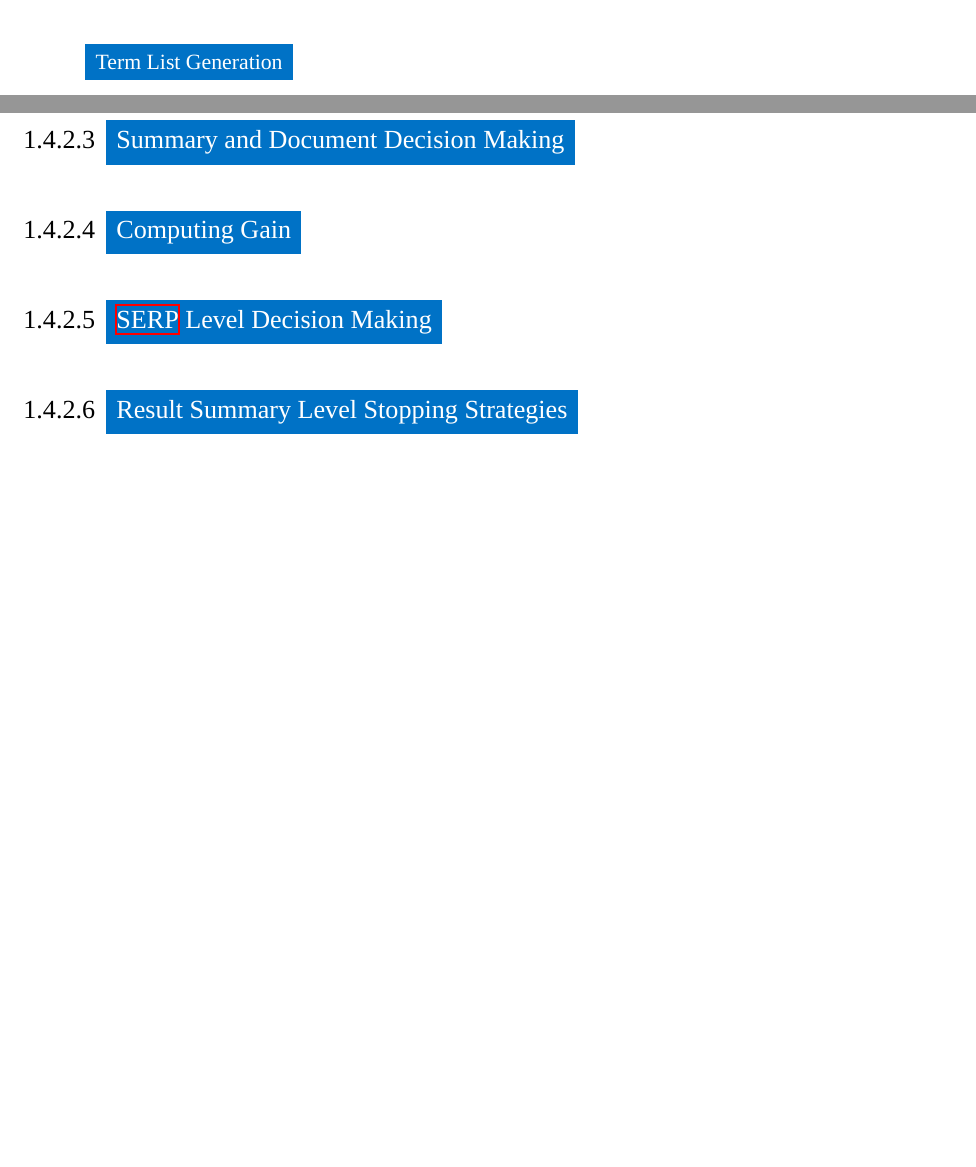
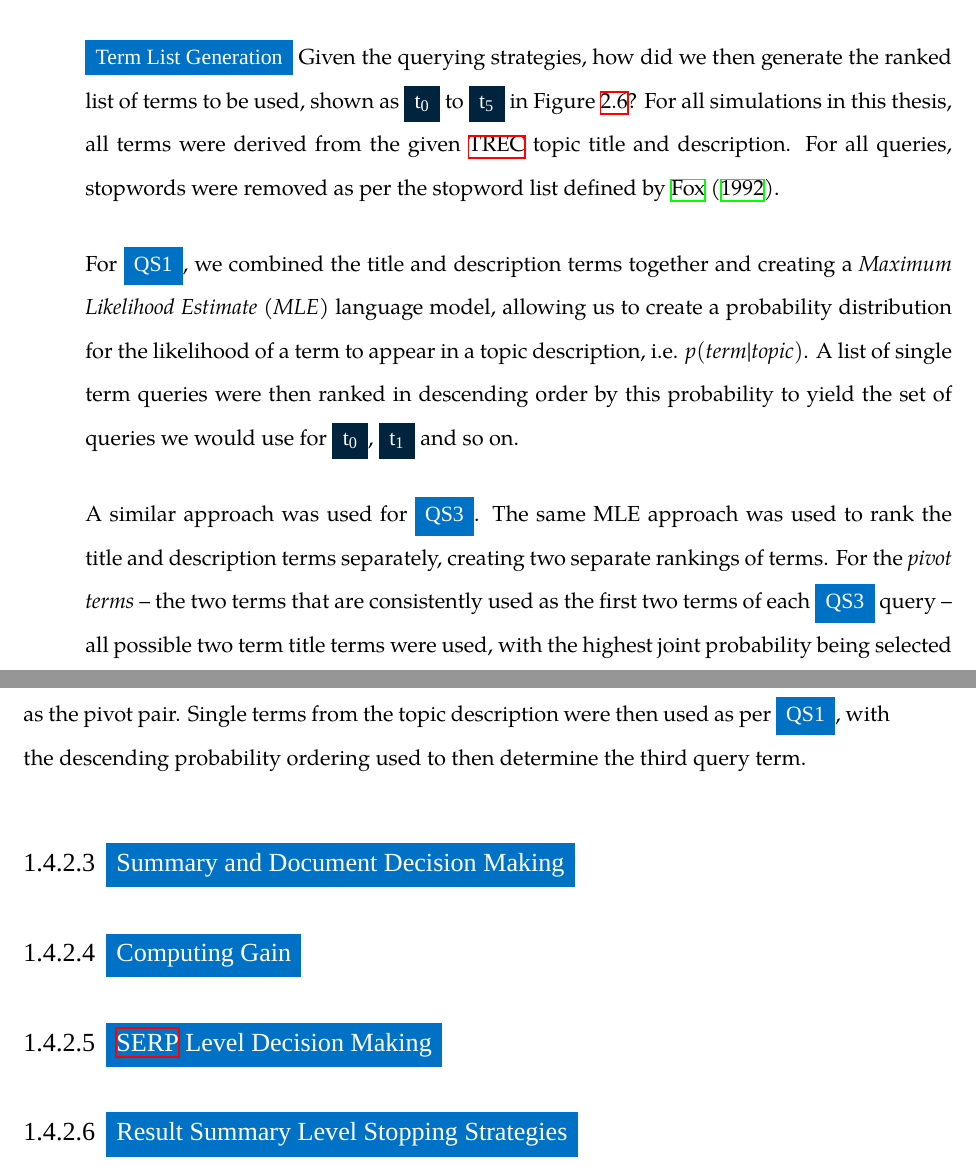
Before and after one commit to maxwelld90/phd, a LaTeX thesis (thesis/maxwell2018thesis.tex, which reads thesis/chapters/p2-modelling/methodology.tex): two parts of pages 61 and 62 of 113, joined at a grey line, cut at the place of the change, the shorter picture padded with empty space. Compiled offline with XeLaTeX; a missing font is replaced by an installed copy or a similar font.

Commit message:
Updated methodology

```diff
--- a/thesis/chapters/p2-modelling/methodology.tex
+++ b/thesis/chapters/p2-modelling/methodology.tex
@@ -438,7 +438,11 @@ Refer to Figure~\ref{fig:querying} for an example of how this querying strategy
 In this section, we introduced three different querying strategies -- two underlying querying strategies from the work by~\cite{keskustalo2009querying}, and one based upon this prior work. The latter allows us to test the robustness of various simulation configurations, and thus a majority of the work in this thesis reports on simulations that ran \blueboxbold{QS13} only. To examine the realism of different simulation configurations, we also \emph{replayed} queries issued by the real-world subjects of the two user studies reported in this thesis \todo{-- refer to Section~\ref{} for further information.}
 
 \blueboxheader{Term List Generation}
+Given the querying strategies, how did we then generate the ranked list of terms to be used, shown as \darkblueboxbold{t\textsubscript{0}} to \darkblueboxbold{t\textsubscript{5}} in Figure~\ref{fig:querying}? For all simulations in this thesis, all terms were derived from the given~\gls{acr:trec} topic title and description. For all queries, stopwords were removed as per the stopword list defined by~\cite{fox1992stopwords}.
 
+For \blueboxbold{QS1}, we combined the title and description terms together and creating a \emph{Maximum Likelihood Estimate (MLE)} language model, allowing us to create a probability distribution for the likelihood of a term to appear in a topic description, i.e. $p(term|topic)$. A list of single term queries were then ranked in descending order by this probability to yield the set of queries we would use for \darkblueboxbold{t\textsubscript{0}}, \darkblueboxbold{t\textsubscript{1}} and so on.
+
+A similar approach was used for \blueboxbold{QS3}. The same MLE approach was used to rank the title and description terms separately, creating two separate rankings of terms. For the \emph{pivot terms} -- the two terms that are consistently used as the first two terms of each \blueboxbold{QS3} query -- all possible two term title terms were used, with the highest joint probability being selected as the pivot pair. Single terms from the topic description were then used as per \blueboxbold{QS1}, with the descending probability ordering used to then determine the third query term.
 
 \subsubsection{Summary and Document Decision Making}
 
```
